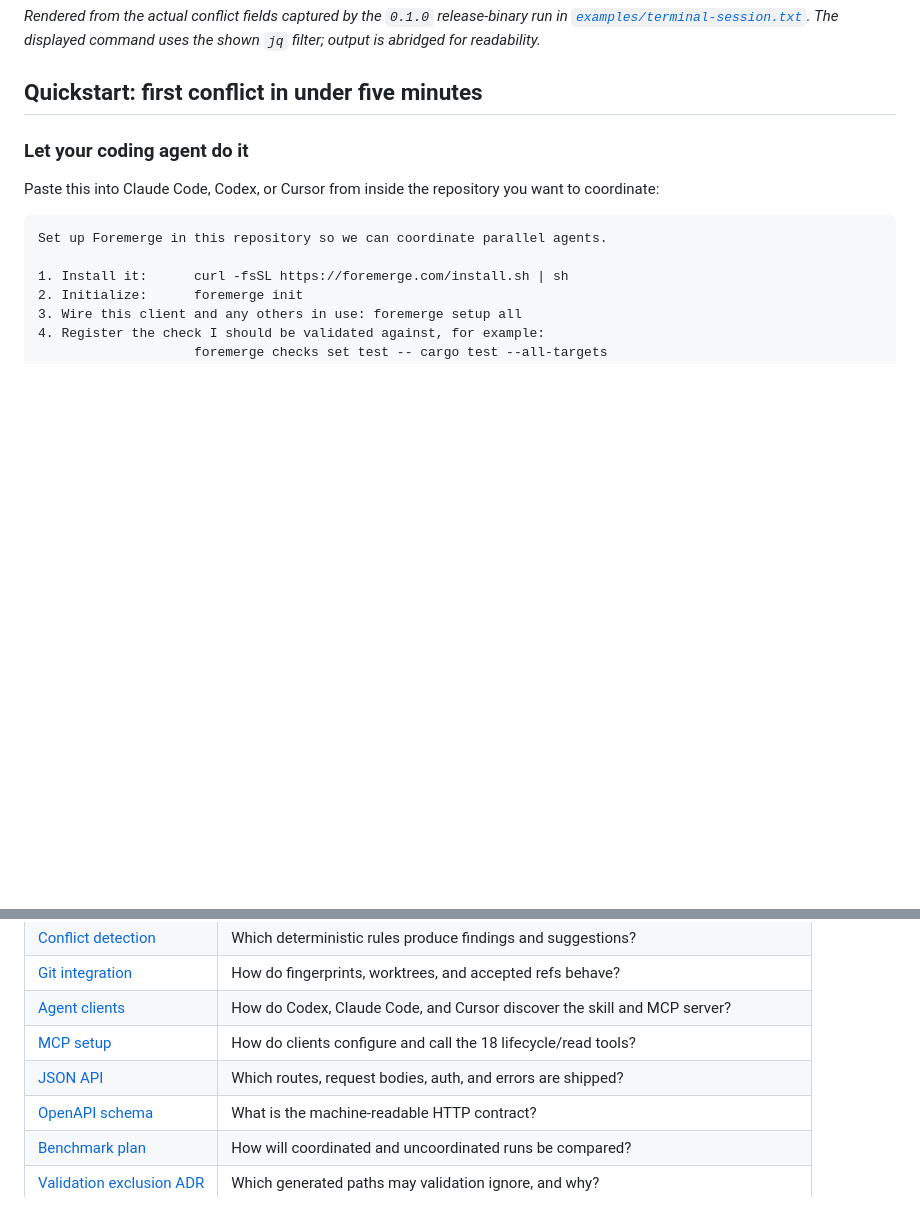
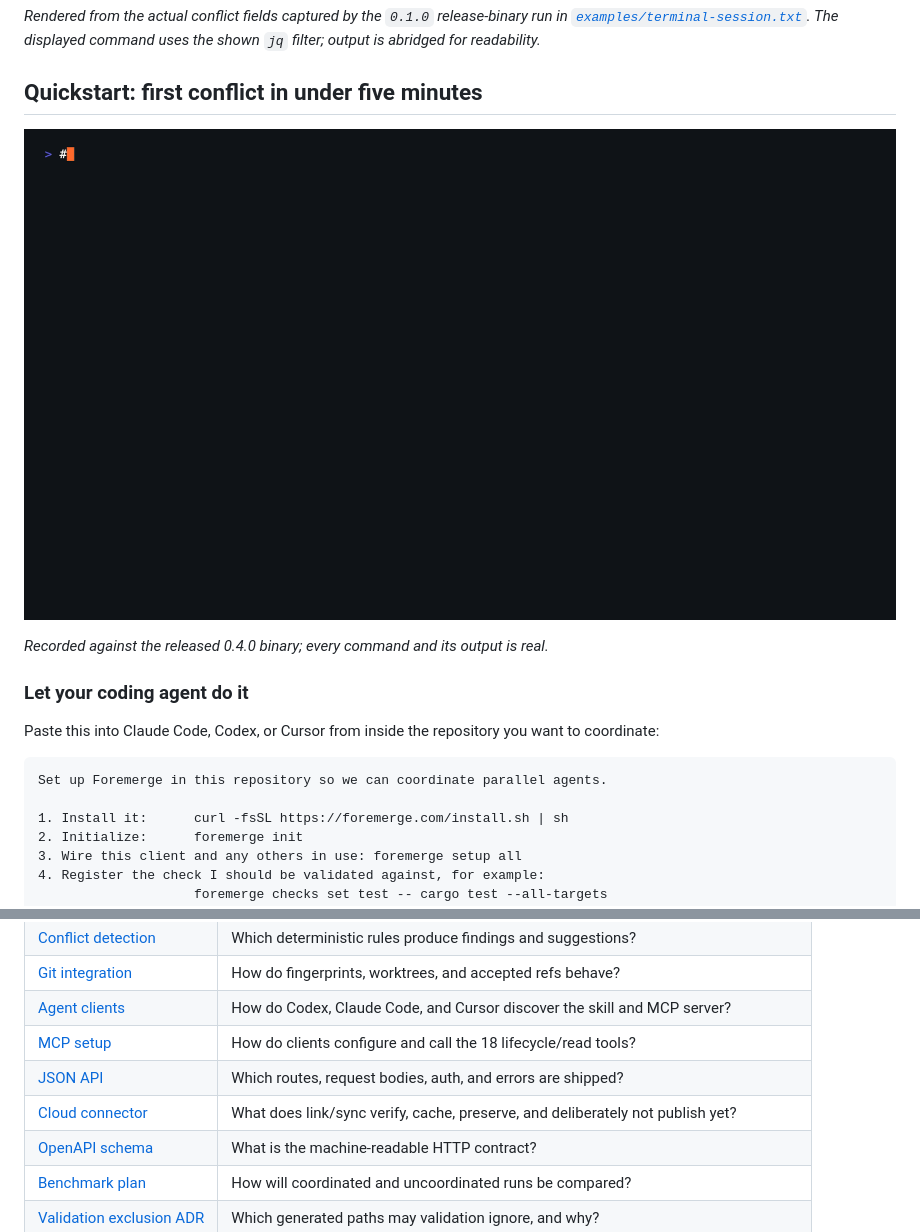
Before and after one commit to naw103/foremerge, a Markdown page: README.md, 2 parts joined by grey strips. Drawn GitHub-style; pictures changed too: docs/assets/foremerge-demo.gif (added); blank space fills up the shorter version.

Commit message:
Add the 0.4.0 terminal demo recording to the quickstart

```diff
--- a/README.md
+++ b/README.md
@@ -91,6 +91,11 @@ release-binary run in
 command uses the shown `jq` filter; output is abridged for readability._
 
 ## Quickstart: first conflict in under five minutes
+
+![Real terminal recording: two agents declare intents on symbol:PaymentService and Foremerge raises the HIGH destructive_vs_additive finding before either writes code](docs/assets/foremerge-demo.gif)
+
+_Recorded against the released 0.4.0 binary; every command and its output is real._
+
 
 ### Let your coding agent do it
 
@@ -550,6 +639,7 @@ using Foremerge as an integration gate.
 | [Agent clients](docs/agent-clients.md) | How do Codex, Claude Code, and Cursor discover the skill and MCP server? |
 | [MCP setup](docs/mcp-setup.md) | How do clients configure and call the 18 lifecycle/read tools? |
 | [JSON API](docs/json-api.md) | Which routes, request bodies, auth, and errors are shipped? |
+| [Cloud connector](docs/cloud-connector.md) | What does link/sync verify, cache, preserve, and deliberately not publish yet? |
 | [OpenAPI schema](docs/openapi.yaml) | What is the machine-readable HTTP contract? |
 | [Benchmark plan](docs/benchmark-plan.md) | How will coordinated and uncoordinated runs be compared? |
 | [Validation exclusion ADR](docs/adr/0001-validation-exclusion-rules.md) | Which generated paths may validation ignore, and why? |
```
Also changed, not shown: other parts of README.md (+84 -0 lines).
